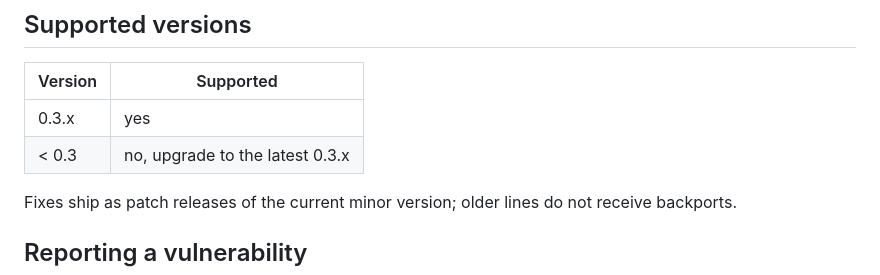
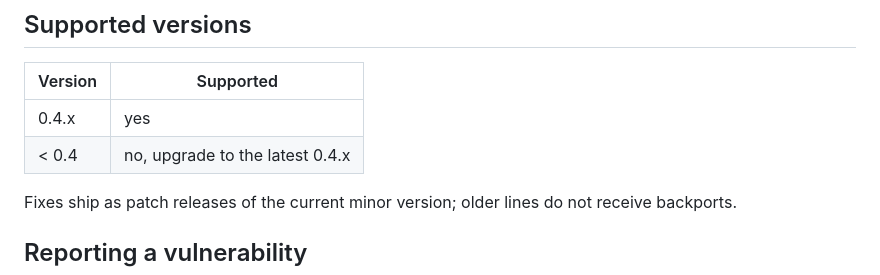
Before and after one commit to Ragmux/ragmux, a Markdown page: SECURITY.md, the part around the change. GitHub-like rendering.

Commit message:
Name the 0.4 line in the security policy
The supported-versions table still said 0.3.x, which stopped being true when
0.4.0 shipped. Fixes go out as patch releases of the current minor and older
lines get no backports, so the table follows the line that is current.

```diff
--- a/SECURITY.md
+++ b/SECURITY.md
@@ -7,8 +7,8 @@ seriously and fix them quickly. Thank you for helping keep it safe.
 
 | Version | Supported |
 |---|---|
-| 0.3.x | yes |
-| < 0.3 | no, upgrade to the latest 0.3.x |
+| 0.4.x | yes |
+| < 0.4 | no, upgrade to the latest 0.4.x |
 
 Fixes ship as patch releases of the current minor version; older lines do not receive
 backports.
```
